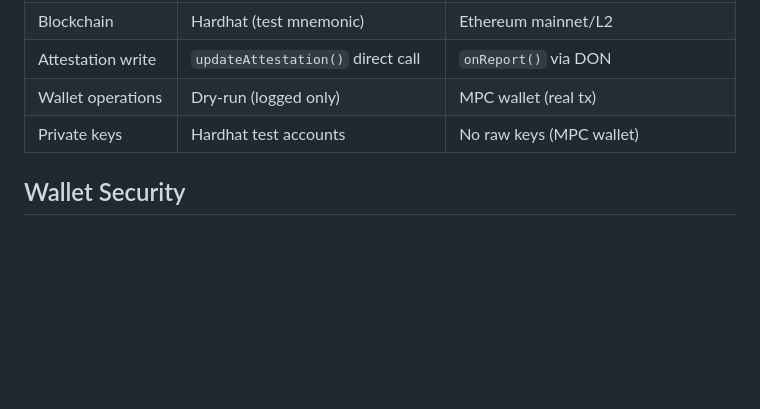
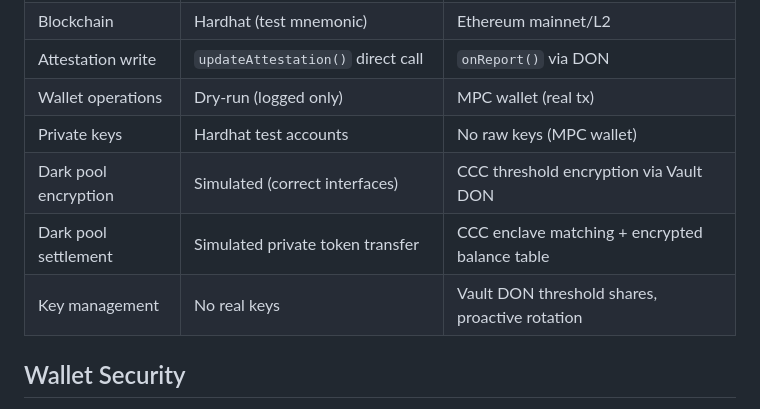
Before and after one commit to ct1212/self-healing-reserve, a Markdown page: SECURITY.md, the part around one of its changes. Rendered like a GitHub page; blank space fills up the shorter version.

```diff
--- a/SECURITY.md
+++ b/SECURITY.md
@@ -63,6 +63,9 @@ The demo (`npm run demo`) replicates the full architecture locally without a rea
 | Attestation write | `updateAttestation()` direct call | `onReport()` via DON |
 | Wallet operations | Dry-run (logged only) | MPC wallet (real tx) |
 | Private keys | Hardhat test accounts | No raw keys (MPC wallet) |
+| Dark pool encryption | Simulated (correct interfaces) | CCC threshold encryption via Vault DON |
+| Dark pool settlement | Simulated private token transfer | CCC enclave matching + encrypted balance table |
+| Key management | No real keys | Vault DON threshold shares, proactive rotation |
 
 ## Wallet Security
 
```
Also changed, not shown: other parts of SECURITY.md (+24 -1 lines).
